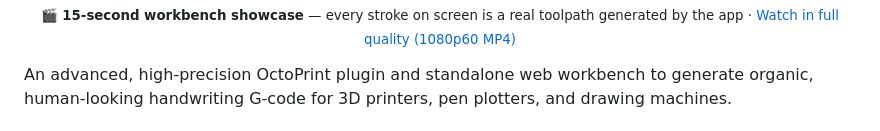
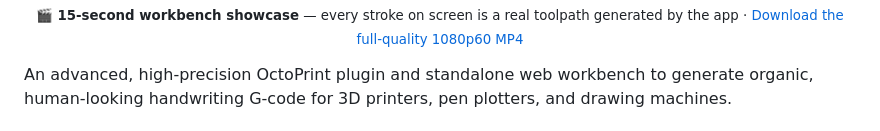
Before and after one commit to Happy123455/octoprint_penploter, a Markdown page: README.md, the part around one of its changes. Drawn GitHub-style.

```diff
--- a/README.md
+++ b/README.md
@@ -12,5 +10,5 @@
   <br />
-  <sub>🎬 <b>15-second workbench showcase</b> — every stroke on screen is a real toolpath generated by the app · <a href="./workbench_showcase.mp4">Watch in full quality (1080p60 MP4)</a></sub>
+  <sub>🎬 <b>15-second workbench showcase</b> — every stroke on screen is a real toolpath generated by the app · <a href="./workbench_showcase.mp4?raw=true">Download the full-quality 1080p60 MP4</a></sub>
 </p>
 
 An advanced, high-precision OctoPrint plugin and standalone web workbench to generate organic, human-looking handwriting G-code for 3D printers, pen plotters, and drawing machines.
```
Also changed, not shown: other parts of README.md (+1 -3 lines).
